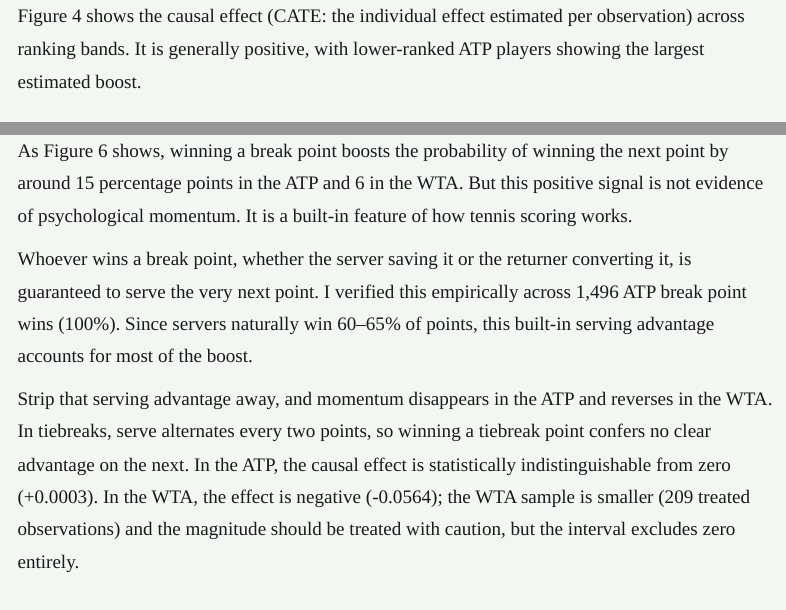
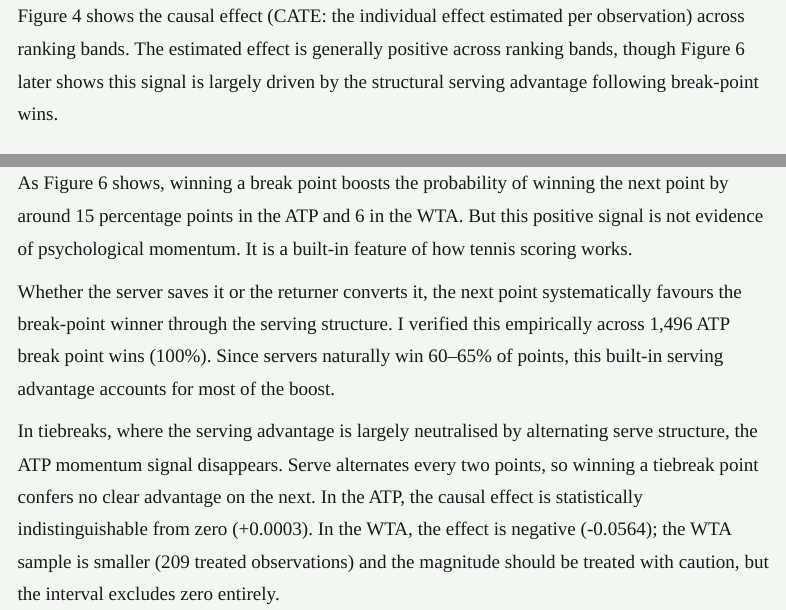
Before and after one commit to flynnpresence/BEE2041-tennis-momentum, a Quarto document (blog.qmd): the page in a window 1100 px wide, from 5560 px down, and a second part further down, joined at a grey line. Rendered offline with R 4.5, knitr and Pandoc in place of Quarto, with nearby package versions; menus at the side of the page are left out.

Commit message:
Fix ChatGPT-identified issues: hedge intro thesis, foreshadow Figure 6 in Figure 4, tighten serving mechanism language

````diff
--- a/blog.qmd
+++ b/blog.qmd
@@ -143,7 +143,7 @@ Consistent with the sequential dependence framework (Gilovich et al., 1985; Mill
 </div>
 ```
 
-Figure 4 shows the causal effect (CATE: the individual effect estimated per observation) across ranking bands. It is generally positive, with lower-ranked ATP players showing the largest estimated boost.
+Figure 4 shows the causal effect (CATE: the individual effect estimated per observation) across ranking bands. The estimated effect is generally positive across ranking bands, though Figure 6 later shows this signal is largely driven by the structural serving advantage following break-point wins.
 
 ```{=html}
 <div style="border-radius:8px; overflow:visible; margin:1.5rem 0;">
@@ -170,9 +170,9 @@ The combined causal effect is positive for both tours (ATP: +0.0957, WTA: +0.053
 
 As Figure 6 shows, winning a break point boosts the probability of winning the next point by around 15 percentage points in the ATP and 6 in the WTA. But this positive signal is not evidence of psychological momentum. It is a built-in feature of how tennis scoring works.
 
-Whoever wins a break point, whether the server saving it or the returner converting it, is guaranteed to serve the very next point. I verified this empirically across 1,496 ATP break point wins (100%). Since servers naturally win 60–65% of points, this built-in serving advantage accounts for most of the boost.
+Whether the server saves it or the returner converts it, the next point systematically favours the break-point winner through the serving structure. I verified this empirically across 1,496 ATP break point wins (100%). Since servers naturally win 60–65% of points, this built-in serving advantage accounts for most of the boost.
 
-Strip that serving advantage away, and momentum disappears in the ATP and reverses in the WTA. In tiebreaks, serve alternates every two points, so winning a tiebreak point confers no clear advantage on the next. In the ATP, the causal effect is statistically indistinguishable from zero (+0.0003). In the WTA, the effect is negative (-0.0564); the WTA sample is smaller (209 treated observations) and the magnitude should be treated with caution, but the interval excludes zero entirely.
+In tiebreaks, where the serving advantage is largely neutralised by alternating serve structure, the ATP momentum signal disappears. Serve alternates every two points, so winning a tiebreak point confers no clear advantage on the next. In the ATP, the causal effect is statistically indistinguishable from zero (+0.0003). In the WTA, the effect is negative (-0.0564); the WTA sample is smaller (209 treated observations) and the magnitude should be treated with caution, but the interval excludes zero entirely.
 
 Because break points are far more common than tiebreaks, the earlier combined estimates are dominated by the serving-transition signal, masking the absence of psychological momentum.
 
````
Also changed, not shown: blog.html, blog.qmd (2 more changed lines).
